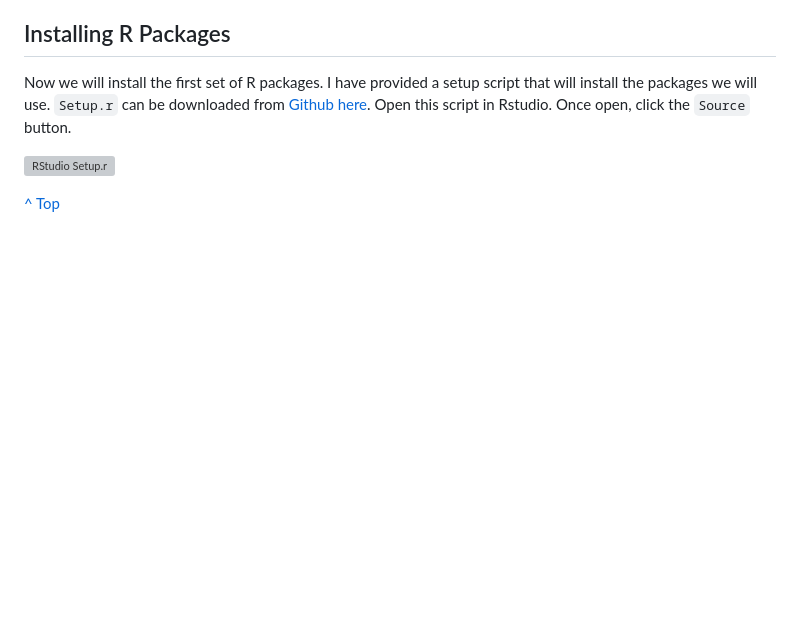
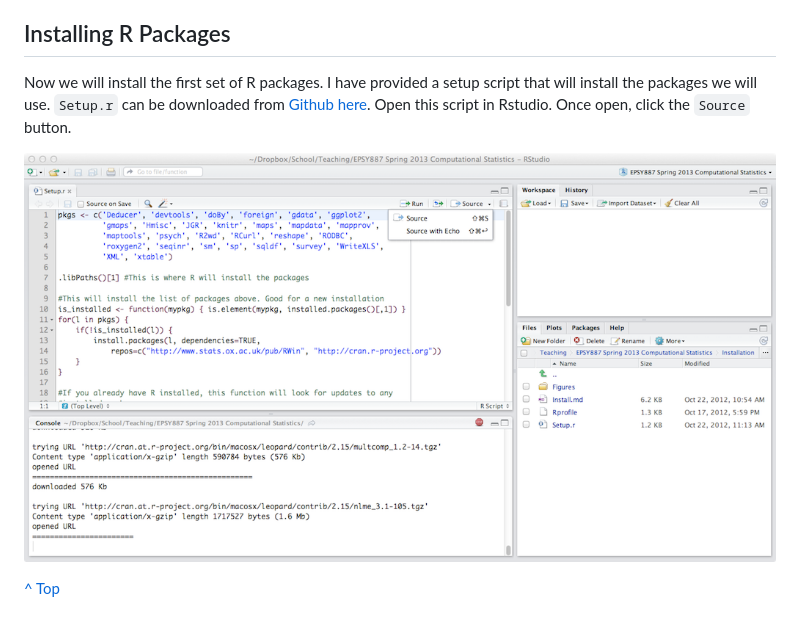
Before and after one commit to jbryer/CompStats, a Markdown page: Installation/Install.md, the part around the change. Rendered like a GitHub page; pictures changed too: Installation/Figures/Rstudio-SetupScript.png (added); blank space fills up the shorter version; grey boxes are pictures that could not be loaded.

Commit message:
Converted image to png from tiff.

```diff
--- a/Installation/Install.md
+++ b/Installation/Install.md
@@ -133,6 +133,6 @@ These direct download links are provided for convenience and represent the lates
 
 Now we will install the first set of R packages. I have provided a setup script that will install the packages we will use. `Setup.r` can be downloaded from [Github here](https://raw.github.com/jbryer/CompStats/master/Installation/Setup.r). Open this script in Rstudio. Once open, click the `Source` button.
 
-![RStudio Setup.r](https://github.com/jbryer/CompStats/blob/master/Installation/Figures/Rstudio-SetupScript.tiff?raw=true)
+![RStudio Setup.r](https://github.com/jbryer/CompStats/blob/master/Installation/Figures/Rstudio-SetupScript.png?raw=true)
 
 [^ Top](#)
```
